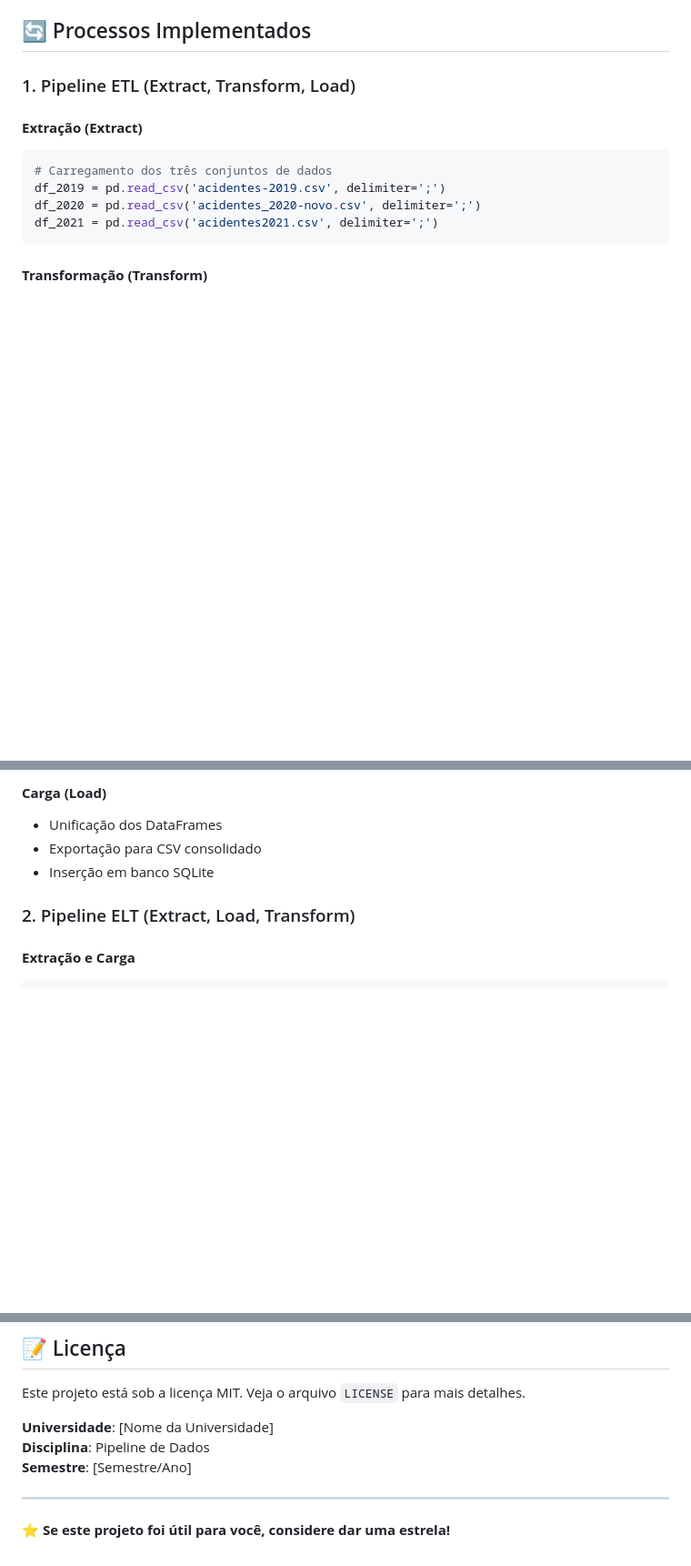
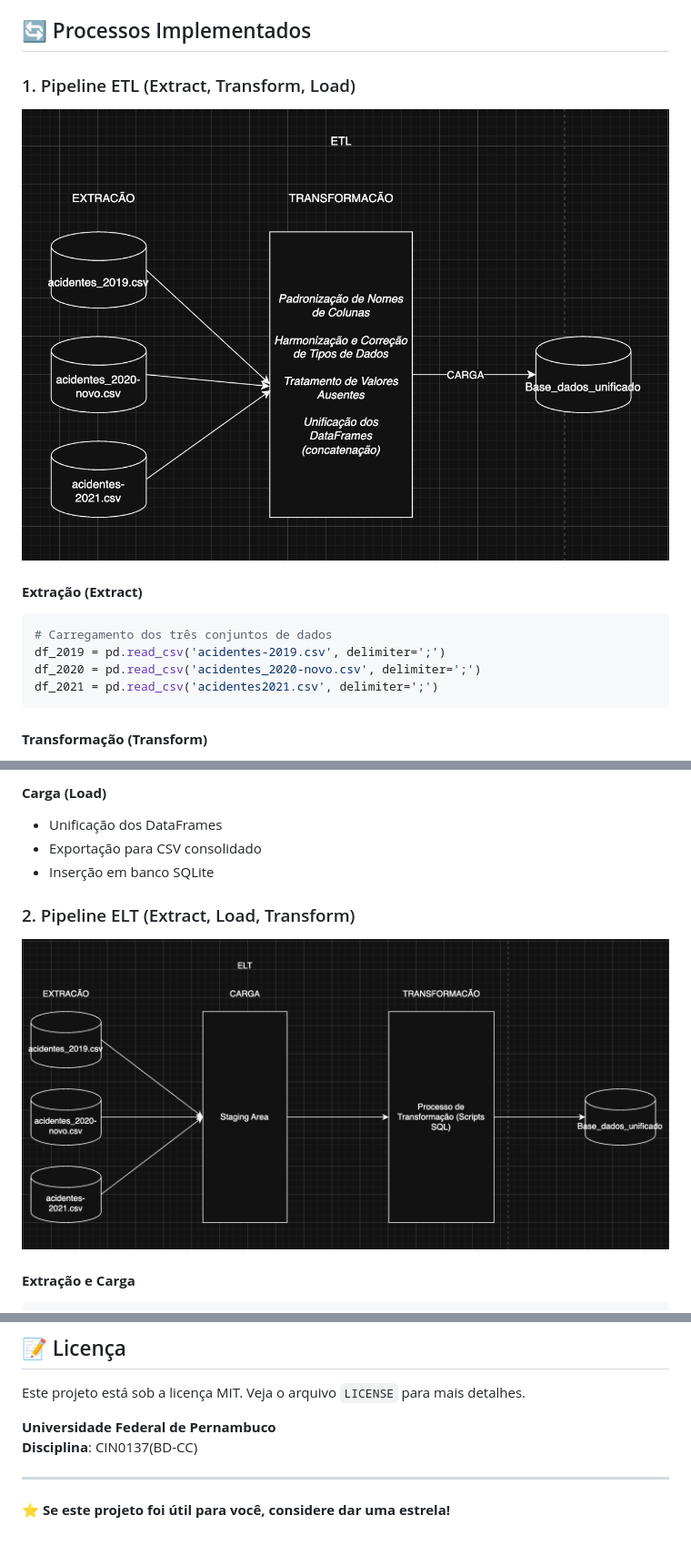
Before and after one commit to EsdrasAlbino/pipeline-data-db, a Markdown page: README.md, 3 parts joined by grey strips. Shown: that part at 91% size. GitHub-like rendering; pictures changed too: public/diagram_elt.png (added), public/diagram_etl.png (added); blank space fills up the shorter version.

Commit message:
update readme with diagram image

````diff
--- a/README.md
+++ b/README.md
@@ -56,6 +54,8 @@ pipeline-data-db/
 ## 🔄 Processos Implementados
 
 ### 1. Pipeline ETL (Extract, Transform, Load)
+
+![Diagrama ETL](public/diagram_etl.png)
 
 #### **Extração (Extract)**
 ```python
@@ -86,6 +86,8 @@ df_2021 = pd.read_csv('acidentes2021.csv', delimiter=';')
 - Inserção em banco SQLite
 
 ### 2. Pipeline ELT (Extract, Load, Transform)
+
+![Diagrama ELT](public/diagram_elt.png)
 
 #### **Extração e Carga**
 ```python
@@ -210,9 +212,8 @@ cd pipeline-data-db
 Este projeto está sob a licença MIT. Veja o arquivo `LICENSE` para mais detalhes.
 
 
-**Universidade**: [Nome da Universidade]
-**Disciplina**: Pipeline de Dados
-**Semestre**: [Semestre/Ano]
+**Universidade Federal de Pernambuco**
+**Disciplina**: CIN0137(BD-CC)
 
 ---
 
````
Also changed, not shown: other parts of README.md (+0 -2 lines).
